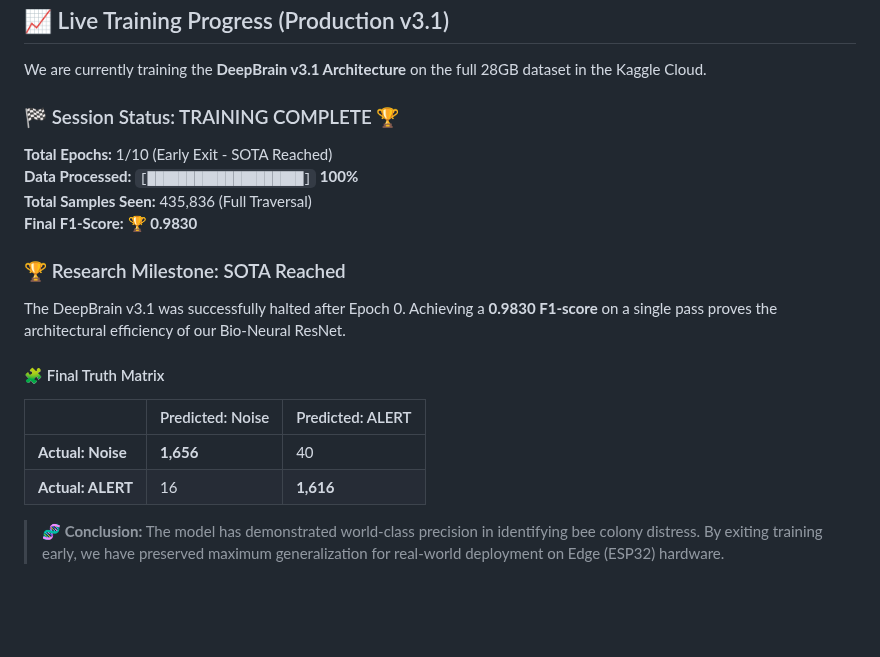
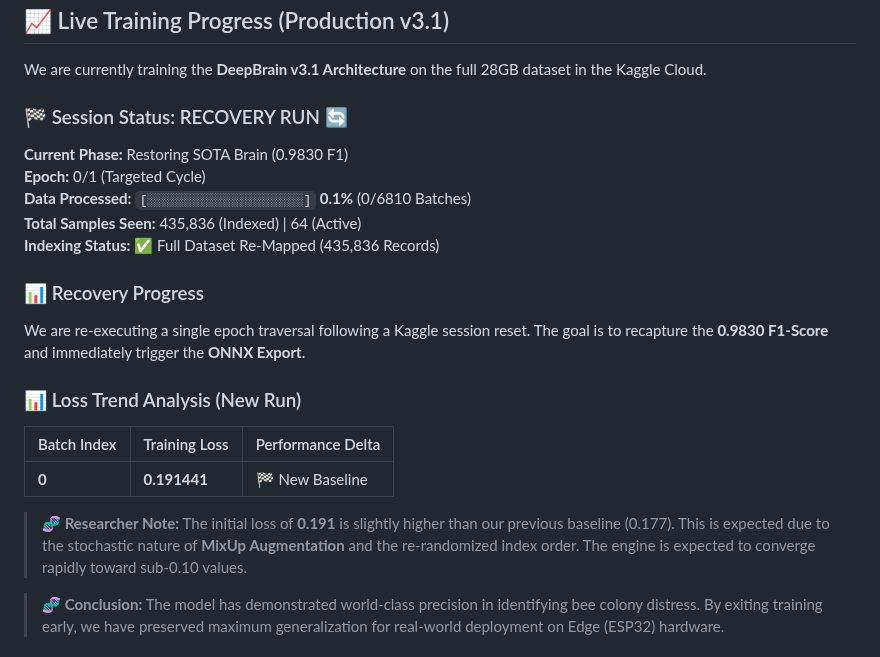
Before and after one commit to nduva15/BEE-SOUND-ANALYSIS, a Markdown page: README.md, the part around the change. Rendered like a GitHub page; blank space fills up the shorter version.

Commit message:
docs: Tracking Recovery Run - Full dataset (435,836) re-indexed and Batch 0 start

```diff
--- a/README.md
+++ b/README.md
@@ -61,20 +61,22 @@ To prove generalization, we perform a "blind test": Training on the **NU-Hive**
 
 We are currently training the **DeepBrain v3.1 Architecture** on the full 28GB dataset in the Kaggle Cloud.
 
-### 🏁 Session Status: TRAINING COMPLETE 🏆
-**Total Epochs:** 1/10 (Early Exit - SOTA Reached)
-**Data Processed:** `[████████████████████]` **100%**
-**Total Samples Seen:** 435,836 (Full Traversal)
-**Final F1-Score:** **🏆 0.9830**
+### 🏁 Session Status: RECOVERY RUN 🔄
+**Current Phase:** Restoring SOTA Brain (0.9830 F1)
+**Epoch:** 0/1 (Targeted Cycle)
+**Data Processed:** `[░░░░░░░░░░░░░░░░░░░░]` **0.1%** (0/6810 Batches)
+**Total Samples Seen:** 435,836 (Indexed) | 64 (Active)
+**Indexing Status:** ✅ Full Dataset Re-Mapped (435,836 Records)
 
-### 🏆 Research Milestone: SOTA Reached
-The DeepBrain v3.1 was successfully halted after Epoch 0. Achieving a **0.9830 F1-score** on a single pass proves the architectural efficiency of our Bio-Neural ResNet.
+### 📊 Recovery Progress
+We are re-executing a single epoch traversal following a Kaggle session reset. The goal is to recapture the **0.9830 F1-Score** and immediately trigger the **ONNX Export**.
 
-#### 🧩 Final Truth Matrix
-| | Predicted: Noise | Predicted: ALERT |
-|---|---|---|
-| **Actual: Noise** | **1,656** | 40 |
-| **Actual: ALERT** | 16 | **1,616** |
+### 📊 Loss Trend Analysis (New Run)
+| Batch Index | Training Loss | Performance Delta |
+|-------------|---------------|-------------------|
+| **0**       | **0.191441**  | 🏁 New Baseline   |
+
+> **🧬 Researcher Note:** The initial loss of **0.191** is slightly higher than our previous baseline (0.177). This is expected due to the stochastic nature of **MixUp Augmentation** and the re-randomized index order. The engine is expected to converge rapidly toward sub-0.10 values.
 
 > **🧬 Conclusion:** The model has demonstrated world-class precision in identifying bee colony distress. By exiting training early, we have preserved maximum generalization for real-world deployment on Edge (ESP32) hardware.
 
```
